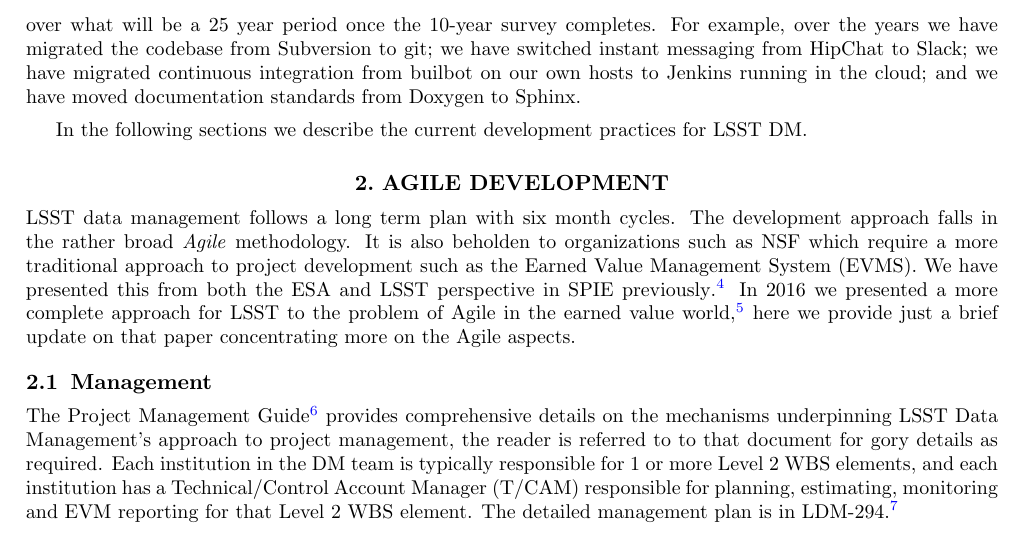
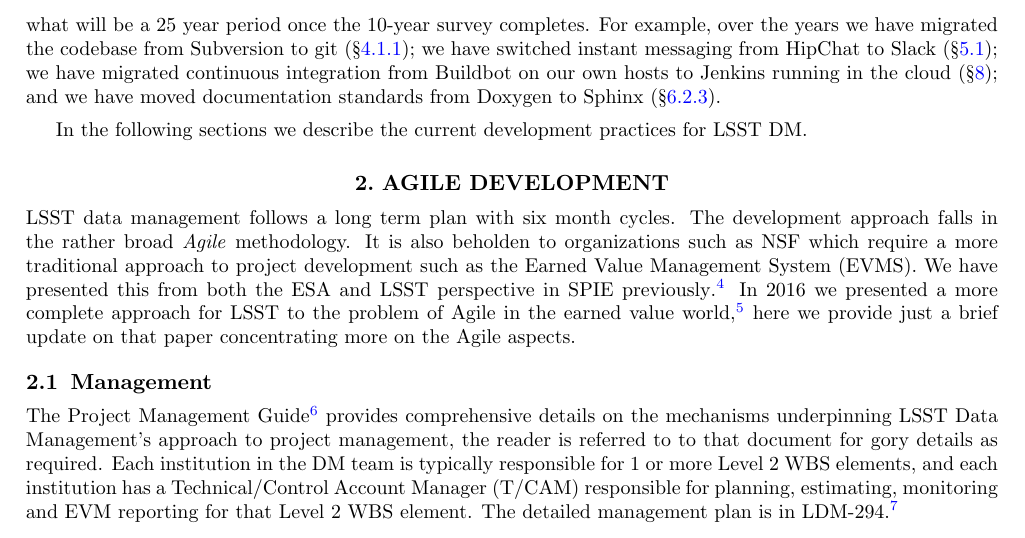
Before and after one commit to lsst-dm/spie-2018-dm-practices, a LaTeX paper (spie-10707-10.tex, which reads intro.tex): part of page 2 of 21, cut so that both start at the same text. Compiled offline with pdfLaTeX.

Commit message:
Refer to later relevant sections in intro

```diff
--- a/intro.tex
+++ b/intro.tex
@@ -12,6 +12,6 @@ Best practices and tools used by open-source companies were adopted.
 Evolution, not only of the code base but also of the development process itself, was embraced; developers were empowered to make changes.
 Given the distributed team, it is important that comunication channels are open and easy to use and that our tools evolve as community standards evolve.
 Being agile enough to be able to migrate from one tool to another during the lifetime of a project is key when the software, processes, and people, change over what will be a 25 year period once the 10-year survey completes.
-For example, over the years we have migrated the codebase from Subversion to git; we have switched instant messaging from HipChat to Slack; we have migrated continuous integration from builbot on our own hosts to Jenkins running in the cloud; and we have moved documentation standards from Doxygen to Sphinx.
+For example, over the years we have migrated the codebase from Subversion to git (\S\ref{sec:subversion}); we have switched instant messaging from HipChat to Slack (\S\ref{sec:slack}); we have migrated continuous integration from Buildbot on our own hosts to Jenkins running in the cloud (\S\ref{sec:jenkins}); and we have moved documentation standards from Doxygen to Sphinx (\S\ref{sec:sphinx_tooling}).
 
 In the following sections we describe the current development practices for LSST DM.
```
Also changed, not shown: slack.tex (+1 -0 lines).
